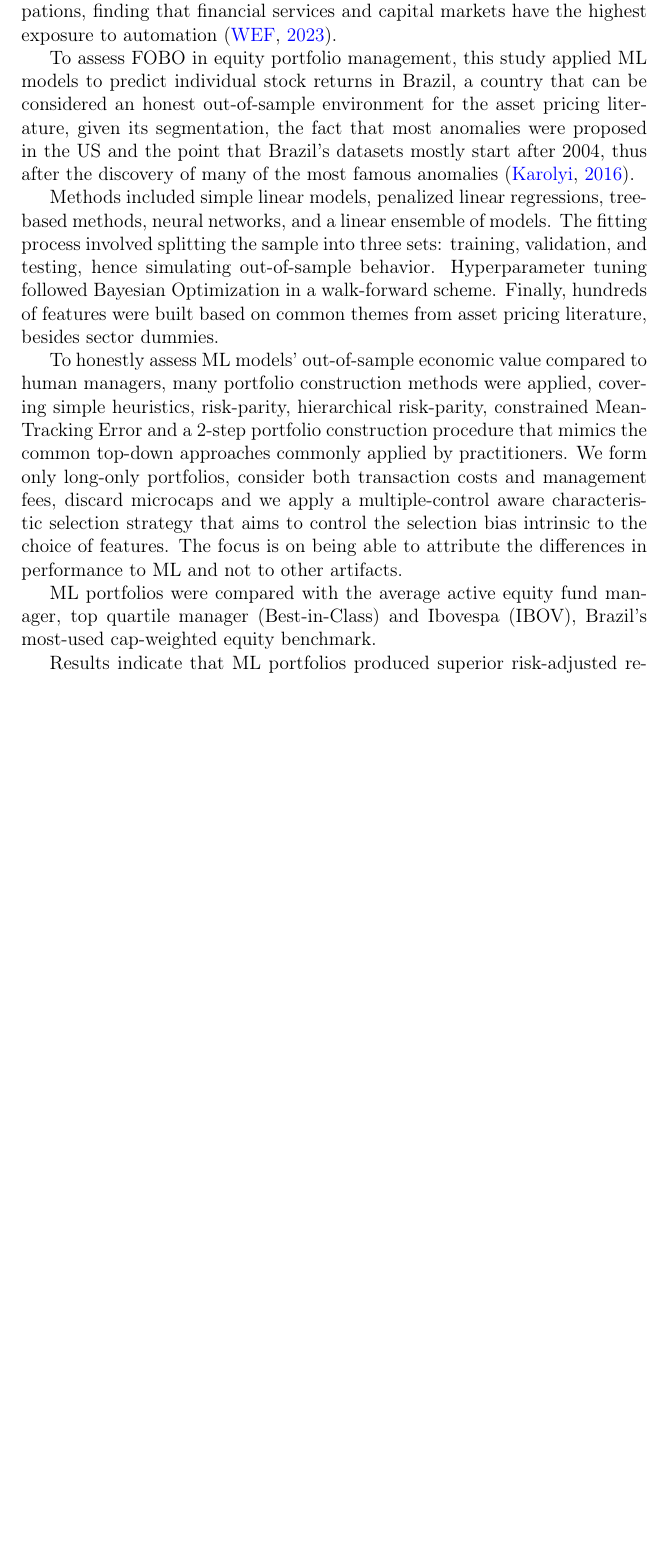
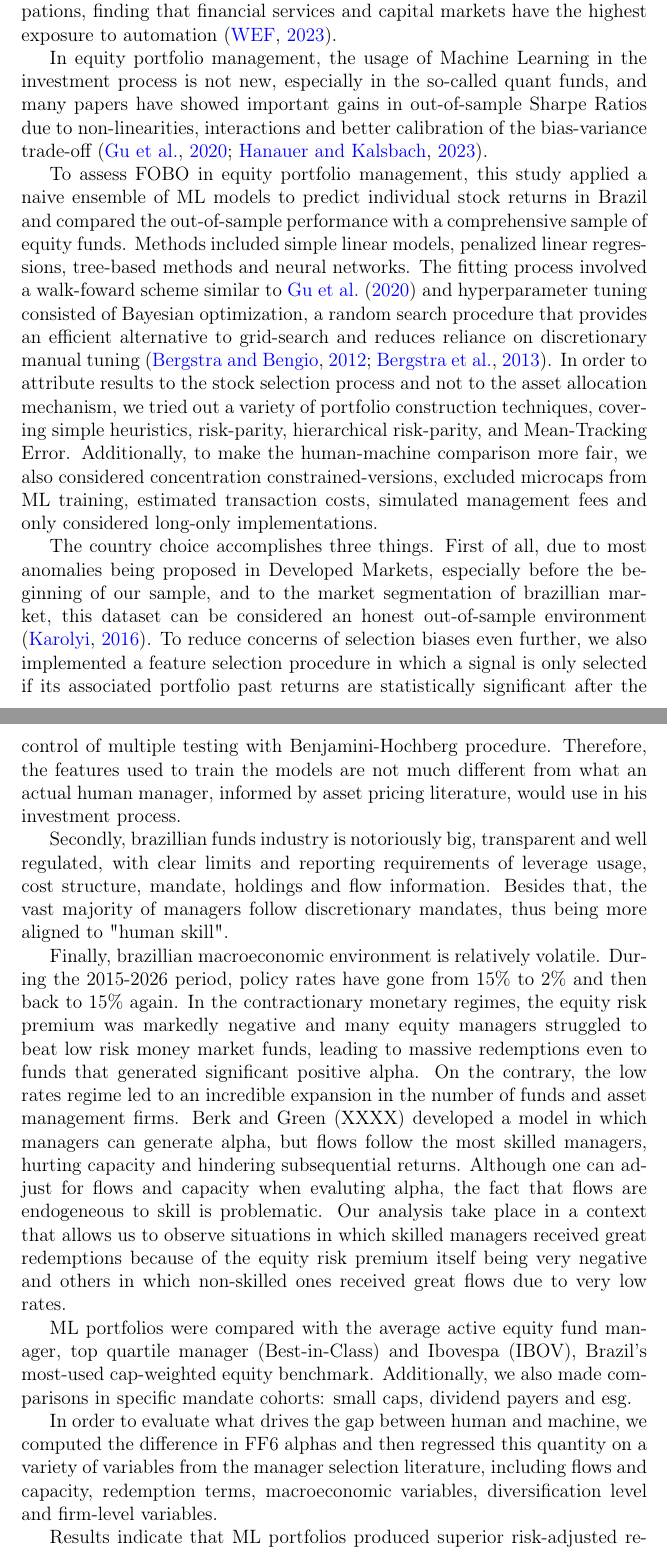
Before and after one commit to pauloguimaraes871/man-vs-machine, a LaTeX paper (latex_paper/manuscript.tex): part of page 2 of 37 before the commit and two parts of pages 2 and 3 of 38 after it, the two joined at a grey line, cut so that both start at the same text, the shorter picture padded with empty space. Compiled offline with pdfLaTeX.

Commit message:
docs: expand introduction; repin CRAN snapshot
Owner's edits, carried in unchanged and committed separately from the
regime-analysis work.

  * manuscript.tex: introduction expanded on the country choice (segmentation
    as an honest out-of-sample setting, fund-industry transparency, and the
    2015-2026 rate cycle as a setting where flows and skill decouple), plus
    the mandate cohorts and the gap-regression framing.
  * references.bib: supporting entries.
  * renv.lock: CRAN URL pinned from `latest` to the 2026-07-20 snapshot.

NOTE: the renv.lock change also drops the factoRverse entry (previously local
0.6.1) without adding a 0.7.0 replacement, so the lockfile no longer records
the package the pipeline actually runs on. factoRverse/v.0.7.0/ is likewise
untracked. Flagged, not fixed -- restoring it is an owner decision about
whether the local tarball belongs in the repo.

Co-Authored-By: Claude Opus 5 <noreply@anthropic.com>

```diff
--- a/latex_paper/manuscript.tex
+++ b/latex_paper/manuscript.tex
@@ -137,13 +137,19 @@ Despite the economic benefits usually associated, such as productivity increase,
 
 In this sense, the World Economic Forum evaluated the exposure of different industries to AI, by analysing 19,000 individual tasks across 867 occupations, finding that  financial services and capital markets have the highest exposure to automation \citep{WEO2023}.
 
-To assess FOBO in equity portfolio management, this study applied ML models to predict individual stock returns in Brazil, a country that can be considered an honest out-of-sample environment for the asset pricing literature, given its segmentation, the fact that most anomalies were proposed in the US and the point that Brazil's datasets mostly start after 2004, thus after the discovery of many of the most famous anomalies \citep{karolyi2016}.
+In equity portfolio management, the usage of Machine Learning in the investment process is not new, especially in the so-called quant funds, and many papers have showed important gains in out-of-sample Sharpe Ratios due to non-linearities, interactions and better calibration of the bias-variance trade-off \citep{gukellyxiu2020, hanauerkalsbach2023}.
 
-Methods included simple linear models, penalized linear regressions, tree-based methods, neural networks, and a linear ensemble of models. The fitting process involved splitting the sample into three sets: training, validation, and testing, hence simulating out-of-sample behavior. Hyperparameter tuning followed Bayesian Optimization in a walk-forward scheme. Finally, hundreds of features were built based on common themes from asset pricing literature, besides sector dummies.
+To assess FOBO in equity portfolio management, this study applied a naive ensemble of ML models to predict individual stock returns in Brazil and compared the out-of-sample performance with a comprehensive sample of equity funds. Methods included simple linear models, penalized linear regressions, tree-based methods and neural networks. The fitting process involved a walk-foward scheme similar to \citet{gukellyxiu2020} and hyperparameter tuning consisted of Bayesian optimization, a random search procedure that provides an efficient alternative to grid-search and reduces reliance on discretionary manual tuning \citep{bergstra2012random, bergstra2012making}. In order to attribute results to the stock selection process and not to the asset allocation mechanism, we tried out a variety of portfolio construction techniques, covering simple heuristics, risk-parity, hierarchical risk-parity, and Mean-Tracking Error. Additionally, to make the human-machine comparison more fair, we also considered concentration constrained-versions, excluded microcaps from ML training, estimated transaction costs, simulated management fees and only considered long-only implementations.
 
-To honestly assess ML models' out-of-sample economic value compared to human managers, many portfolio construction methods were applied, covering simple heuristics, risk-parity, hierarchical risk-parity, constrained Mean-Tracking Error and a 2-step portfolio construction procedure that mimics the common top-down approaches commonly applied by practitioners. We form only long-only portfolios, consider both transaction costs and management fees, discard microcaps and we apply a multiple-control aware characteristic selection strategy that aims to control the selection bias intrinsic to the choice of features. The focus is on being able to attribute the differences in performance to ML and not to other artifacts.
+The country choice accomplishes three things. First of all, due to most anomalies being proposed in Developed Markets, especially before the beginning of our sample, and to the market segmentation of brazillian market, this dataset can be considered an honest out-of-sample environment \citep{karolyi2016}. To reduce concerns of selection biases even further, we also implemented a feature selection procedure in which a signal is only selected if its associated portfolio past returns are statistically significant after the control of multiple testing with Benjamini-Hochberg procedure. Therefore, the features used to train the models are not much different from what an actual human manager, informed by asset pricing literature, would use in his investment process.
 
-ML portfolios were compared with the average active equity fund manager, top quartile manager (Best-in-Class) and Ibovespa (IBOV), Brazil's most-used cap-weighted equity benchmark.
+Secondly, brazillian funds industry is notoriously big, transparent and well regulated, with clear limits and reporting requirements of leverage usage, cost structure, mandate, holdings and flow information. Besides that, the vast majority of managers follow discretionary mandates, thus being more aligned to "human skill".
+
+Finally, brazillian macroeconomic environment is relatively volatile. During the 2015-2026 period, policy rates have gone from 15\% to 2\% and then back to 15\% again. In the contractionary monetary regimes, the equity risk premium was markedly negative and many equity managers struggled to beat low risk money market funds, leading to massive redemptions even to funds that generated significant positive alpha. On the contrary, the low rates regime led to an incredible expansion in the number of funds and asset management firms. Berk and Green (XXXX) developed a model in which managers can generate alpha, but flows follow the most skilled managers, hurting capacity and hindering subsequential returns. Although one can adjust for flows and capacity when evaluting alpha, the fact that flows are endogeneous to skill is problematic. Our analysis take place in a context that allows us to observe situations in which skilled managers received great redemptions because of the equity risk premium itself being very negative and others in which non-skilled ones received great flows due to very low rates.
+
+ML portfolios were compared with the average active equity fund manager, top quartile manager (Best-in-Class) and Ibovespa (IBOV), Brazil's most-used cap-weighted equity benchmark. Additionally, we also made comparisons in specific mandate cohorts: small caps, dividend payers and esg.
+
+In order to evaluate what drives the gap between human and machine, we computed the difference in FF6 alphas and then regressed this quantity on a variety of variables from the manager selection literature, including flows and capacity, redemption terms, macroeconomic variables, diversification level and firm-level variables.
 
 Results indicate that ML portfolios produced superior risk-adjusted returns compared to benchmarks, as assessed by various metrics. Nevertheless, ML's out-of-sample performance can still face periods of poor predictability. Moreover, being ML fundamentally different, hence possibly low correlated to human managers, combining both approaches could enhance diversification and information ratios.
 
```
Also changed, not shown: latex_paper/references.bib (+9 -1 lines), 1 other file.
